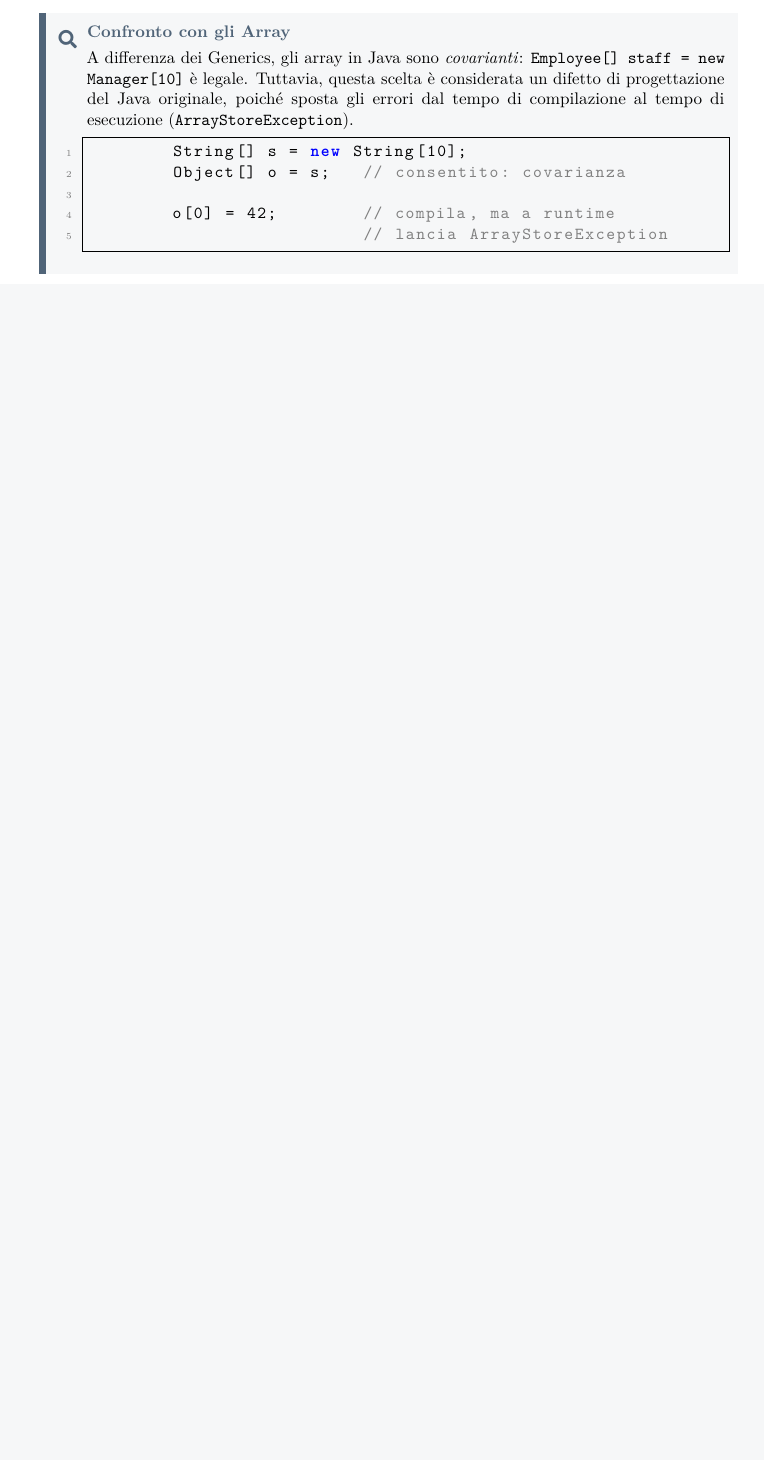
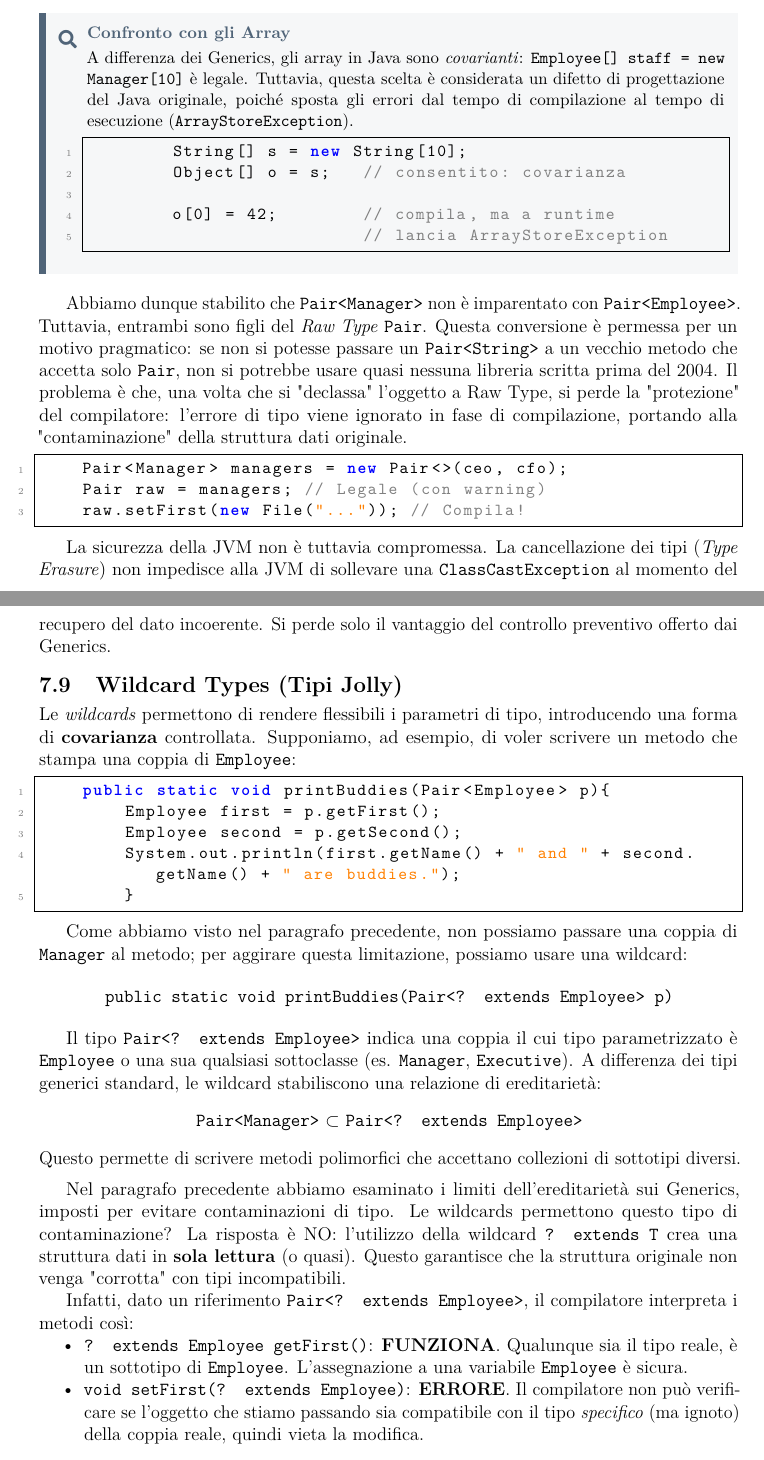
Before and after one commit to EmaRomano/Appunti-CoreJava21, a LaTeX book (main.tex, which reads capitoli/07-generics.tex): part of page 112 of 119 before the commit and two parts of pages 112 and 113 of 120 after it, the two joined at a grey line, cut so that both start at the same text, the shorter picture padded with empty space. The pictures show the PDF file main.pdf that the author committed with the source.

Commit message:
inizio wildcards

```diff
--- a/capitoli/07-generics.tex
+++ b/capitoli/07-generics.tex
@@ -399,3 +399,50 @@ employees.setFirst(new Employee()); // Questo corromperebbe la lista di Manager
                           // lancia ArrayStoreException
     \end{lstlisting}
 \end{dettagli}
+
+Abbiamo dunque stabilito che \texttt{Pair<Manager>} non è imparentato con \texttt{Pair<Employee>}. Tuttavia, entrambi sono figli del \textit{Raw Type} \texttt{Pair}. Questa conversione è permessa per un motivo pragmatico: se non si potesse passare un \texttt{Pair<String>} a un vecchio metodo che accetta solo \texttt{Pair}, non si potrebbe usare quasi nessuna libreria scritta prima del 2004. Il problema è che, una volta che si "declassa" l'oggetto a Raw Type, si perde la "protezione" del compilatore: l'errore di tipo viene ignorato in fase di compilazione, portando alla "contaminazione" della struttura dati originale.
+
+\begin{lstlisting}[language=Java]
+    Pair<Manager> managers = new Pair<>(ceo, cfo);
+    Pair raw = managers; // Legale (con warning)
+    raw.setFirst(new File("...")); // Compila!
+\end{lstlisting}
+
+La sicurezza della JVM non è tuttavia compromessa. La cancellazione dei tipi (\textit{Type Erasure}) non impedisce alla JVM di sollevare una \texttt{ClassCastException} al momento del recupero del dato incoerente. Si perde solo il vantaggio del controllo preventivo offerto dai Generics.
+
+\section{Wildcard Types (Tipi Jolly)}
+
+Le \textit{wildcards} permettono di rendere flessibili i parametri di tipo, introducendo una forma di \textbf{covarianza} controllata. Supponiamo, ad esempio, di voler scrivere un metodo che stampa una coppia di \texttt{Employee}:
+\begin{lstlisting}[language=Java]
+    public static void printBuddies(Pair<Employee> p){
+        Employee first = p.getFirst();
+        Employee second = p.getSecond();
+        System.out.println(first.getName() + " and " + second.getName() + " are buddies.");
+        }
+\end{lstlisting}
+
+Come abbiamo visto nel paragrafo precedente, non possiamo passare una coppia di \texttt{Manager} al metodo; per aggirare questa limitazione, possiamo usare una wildcard:
+
+\begin{center}
+    \texttt{public static void printBuddies(Pair<? extends Employee> p)}
+\end{center}
+
+Il tipo \texttt{Pair<? extends Employee>} indica una coppia il cui tipo parametrizzato è \texttt{Employee} o una sua qualsiasi sottoclasse (es. \texttt{Manager}, \texttt{Executive}). A differenza dei tipi generici standard, le wildcard stabiliscono una relazione di ereditarietà:
+\begin{center}
+\texttt{Pair<Manager>} $\subset$ \texttt{Pair<? extends Employee>}
+\end{center}
+Questo permette di scrivere metodi polimorfici che accettano collezioni di sottotipi diversi.
+
+\medskip
+
+Nel paragrafo precedente abbiamo esaminato i limiti dell'ereditarietà sui Generics, imposti per evitare contaminazioni di tipo. Le wildcards permettono questo tipo di contaminazione? La risposta è NO: l'utilizzo della wildcard \texttt{? extends T} crea una struttura dati in \textbf{sola lettura} (o quasi). Questo garantisce che la struttura originale non venga "corrotta" con tipi incompatibili.
+
+Infatti, dato un riferimento \texttt{Pair<? extends Employee>}, il compilatore interpreta i metodi così:
+\begin{itemize}
+    \item \texttt{? extends Employee getFirst()}: \textbf{FUNZIONA}. Qualunque sia il tipo reale, è un sottotipo di \texttt{Employee}. L'assegnazione a una variabile \texttt{Employee} è sicura.
+    \item \texttt{void setFirst(? extends Employee)}: \textbf{ERRORE}. Il compilatore non può verificare se l'oggetto che stiamo passando sia compatibile con il tipo \textit{specifico} (ma ignoto) della coppia reale, quindi vieta la modifica.
+\end{itemize}
+
+\begin{warningbox}[]
+Con \texttt{? extends T} puoi \textbf{leggere} oggetti e trattarli come \texttt{T}, ma non puoi \textbf{scrivere} nulla (tranne \texttt{null}).
+\end{warningbox}
```
Also changed, not shown: main.pdf, capitoli/07-generics.tex (2 more changed lines), 1 other file.
